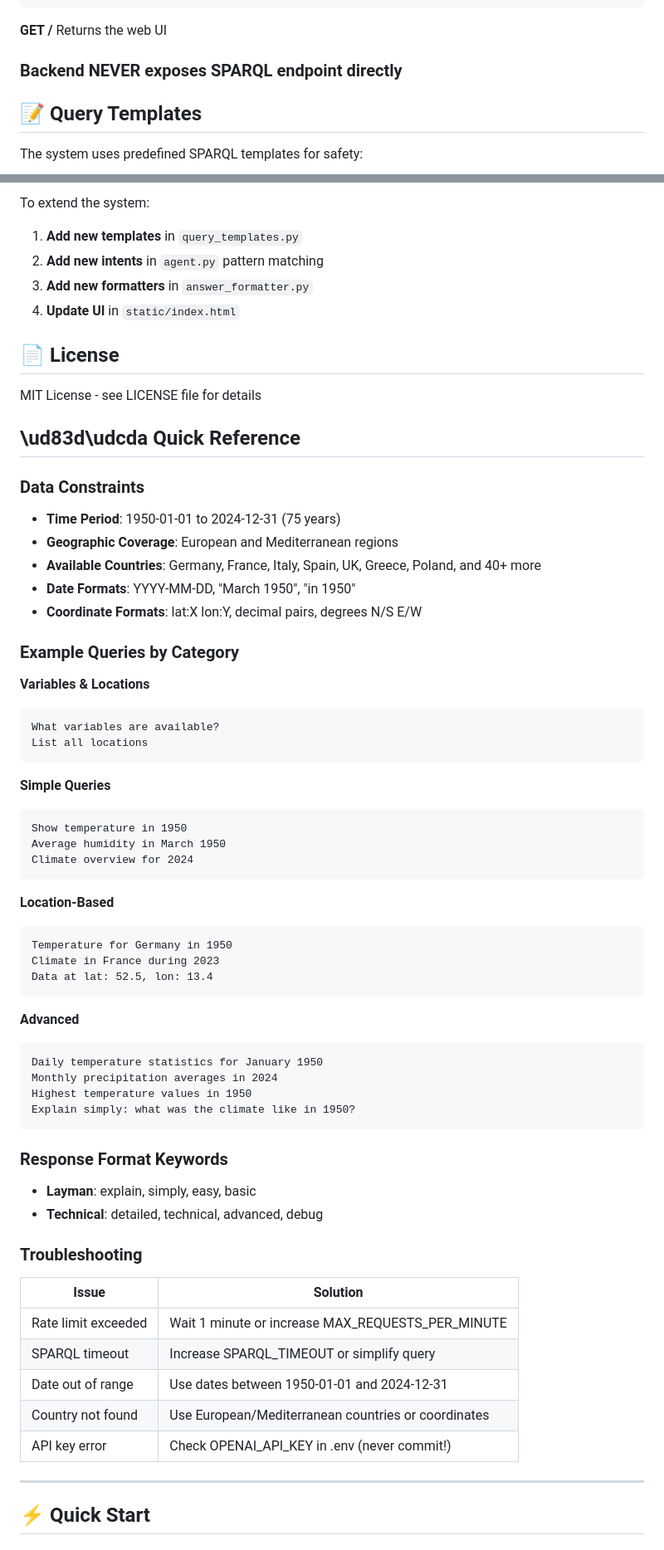
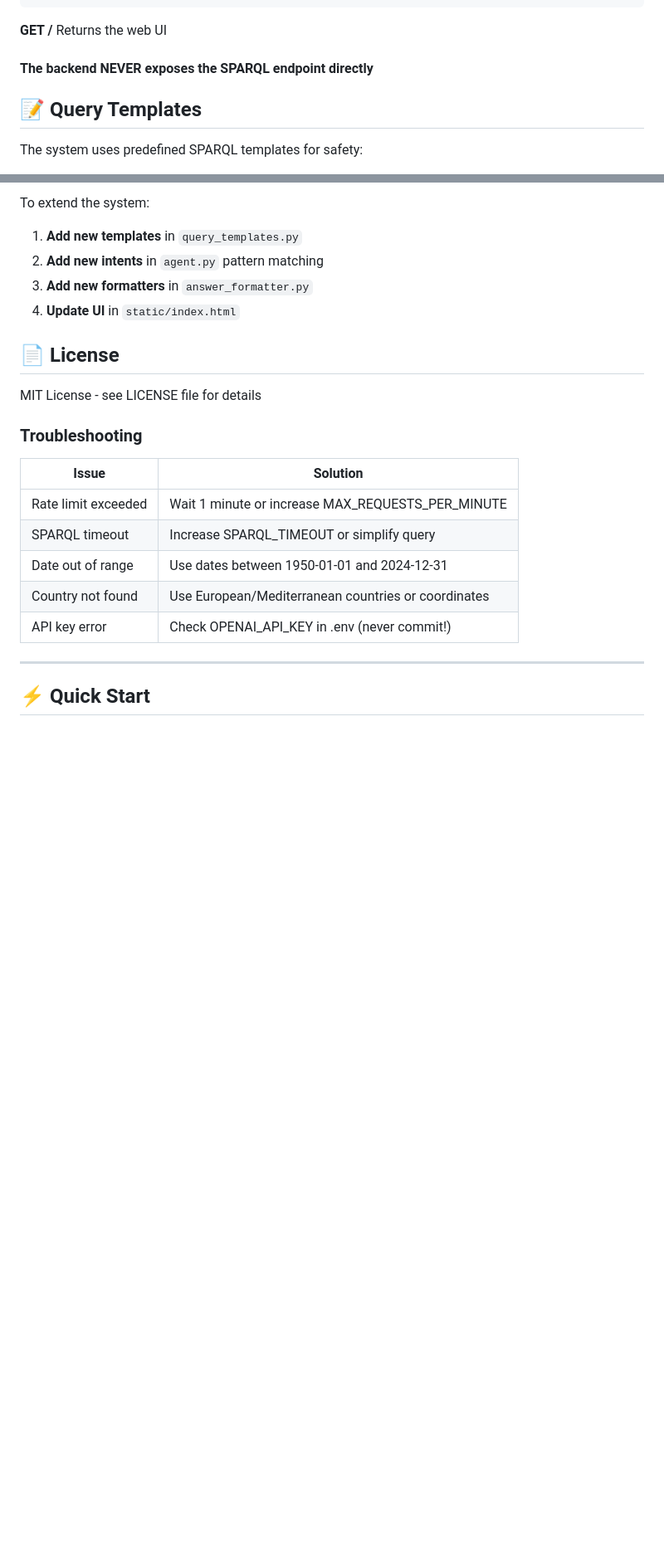
Before and after one commit to ammar450/climate-chat-agent, a Markdown page: README.md, 2 parts joined by grey strips. Shown at 83% size. Rendered like a GitHub page; blank space fills up the shorter version.

````diff
--- a/README.md
+++ b/README.md
@@ -452,7 +420,7 @@ That's about 59.5°F - a mild year overall!"
 **GET /**
 Returns the web UI
 
-### Backend NEVER exposes SPARQL endpoint directly
+#### The backend NEVER exposes the SPARQL endpoint directly
 
 ## 📝 Query Templates
 
@@ -626,48 +594,6 @@ To extend the system:
 MIT License - see LICENSE file for details
 
 
-## \ud83d\udcda Quick Reference
-
-### Data Constraints
-- **Time Period**: 1950-01-01 to 2024-12-31 (75 years)
-- **Geographic Coverage**: European and Mediterranean regions
-- **Available Countries**: Germany, France, Italy, Spain, UK, Greece, Poland, and 40+ more
-- **Date Formats**: YYYY-MM-DD, "March 1950", "in 1950"
-- **Coordinate Formats**: lat:X lon:Y, decimal pairs, degrees N/S E/W
-
-### Example Queries by Category
-
-**Variables & Locations**
-```
-What variables are available?
-List all locations
-```
-
-**Simple Queries**
-```
-Show temperature in 1950
-Average humidity in March 1950
-Climate overview for 2024
-```
-
-**Location-Based**
-```
-Temperature for Germany in 1950
-Climate in France during 2023
-Data at lat: 52.5, lon: 13.4
-```
-
-**Advanced**
-```
-Daily temperature statistics for January 1950
-Monthly precipitation averages in 2024
-Highest temperature values in 1950
-Explain simply: what was the climate like in 1950?
-```
-
-### Response Format Keywords
-- **Layman**: explain, simply, easy, basic
-- **Technical**: detailed, technical, advanced, debug
 
 ### Troubleshooting
 | Issue | Solution |
````
Also changed, not shown: other parts of README.md (+18 -50 lines).
